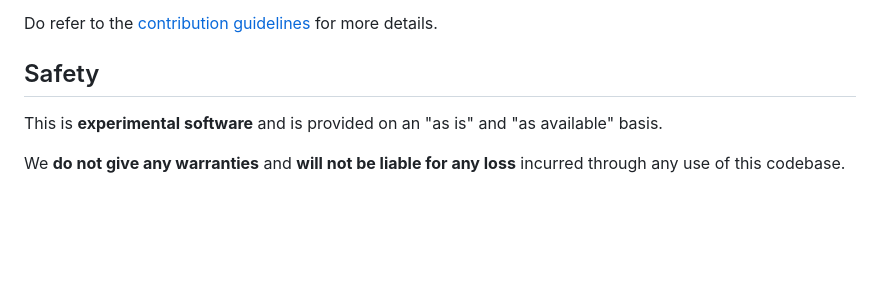
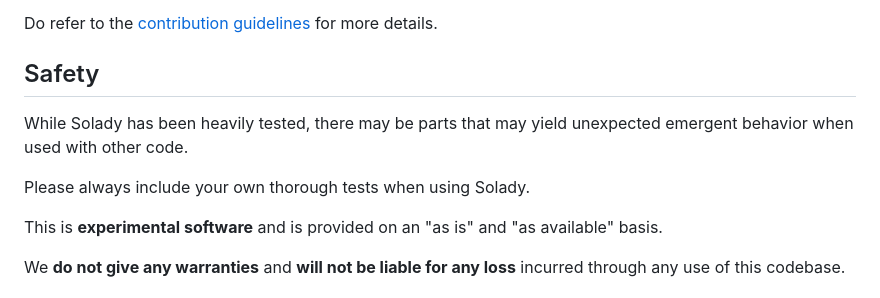
Before and after one commit to Vectorized/solady, a Markdown page: README.md, the part around the change. Rendered like a GitHub page; blank space fills up the shorter version.

Commit message:
Add cautionary comment in README

```diff
--- a/README.md
+++ b/README.md
@@ -50,6 +50,10 @@ Do refer to the [contribution guidelines](https://github.com/Vectorized/solady/i
 
 ## Safety
 
+While Solady has been heavily tested, there may be parts that may yield unexpected emergent behavior when used with other code.
+
+Please always include your own thorough tests when using Solady.
+
 This is **experimental software** and is provided on an "as is" and "as available" basis.
 
 We **do not give any warranties** and **will not be liable for any loss** incurred through any use of this codebase.
```
